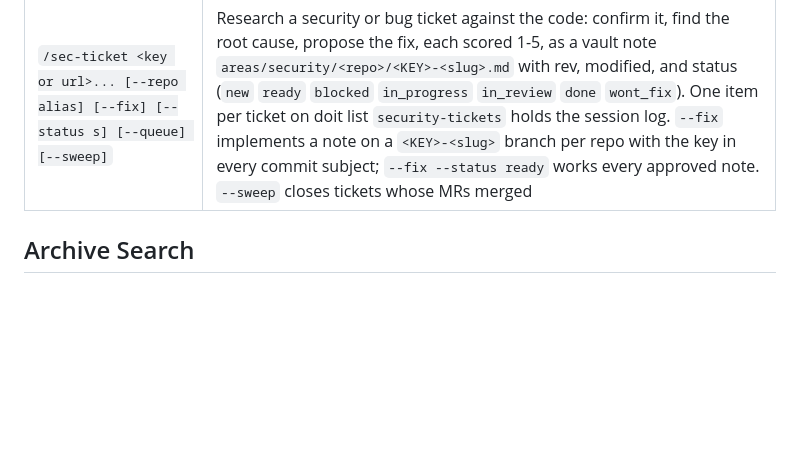
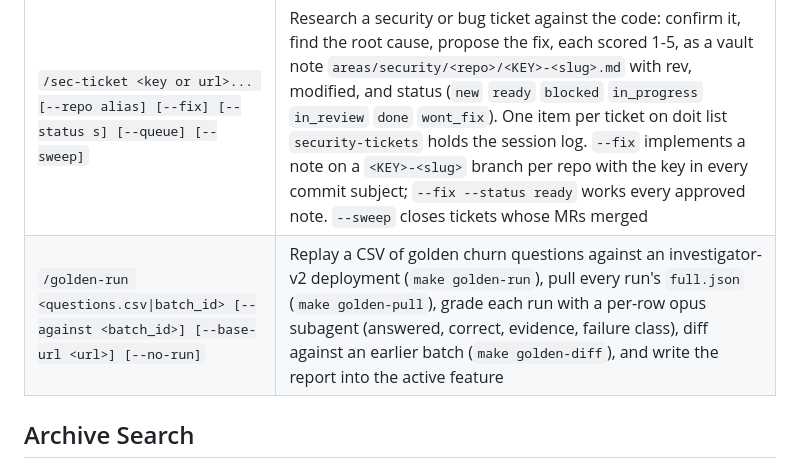
Before and after one commit to bearded-giant/claude-code-config, a Markdown page: README.md, the part around the change. Drawn GitHub-style; blank space fills up the shorter version.

Commit message:
feat(golden-run): golden batch run, pull, grade, diff loop

```diff
--- a/README.md
+++ b/README.md
@@ -145,6 +145,7 @@ Unlike everything else here, `settings.json` is **not** a stow symlink. Claude C
 | `/artifact-comments <note.md\|url>` | Work the reader comment threads on a published artifact: fix what they caught in the vault note and body, answer each thread in a closing "Questions readers asked" section (one or two bullets each), republish the next rev, resolve the threads sent to Claude, list the rest for the user |
 | `/jira-status [ref]` | Read-only check of the Jira ticket behind the current branch, another branch, or an MR: key, status, and whether it matches what the MR implies. Wraps `glmon-jirad --lookup` |
 | `/sec-ticket <key or url>... [--repo alias] [--fix] [--status s] [--queue] [--sweep]` | Research a security or bug ticket against the code: confirm it, find the root cause, propose the fix, each scored 1-5, as a vault note `areas/security/<repo>/<KEY>-<slug>.md` with rev, modified, and status (`new` `ready` `blocked` `in_progress` `in_review` `done` `wont_fix`). One item per ticket on doit list `security-tickets` holds the session log. `--fix` implements a note on a `<KEY>-<slug>` branch per repo with the key in every commit subject; `--fix --status ready` works every approved note. `--sweep` closes tickets whose MRs merged |
+| `/golden-run <questions.csv\|batch_id> [--against <batch_id>] [--base-url <url>] [--no-run]` | Replay a CSV of golden churn questions against an investigator-v2 deployment (`make golden-run`), pull every run's `full.json` (`make golden-pull`), grade each run with a per-row opus subagent (answered, correct, evidence, failure class), diff against an earlier batch (`make golden-diff`), and write the report into the active feature |
 
 ## Archive Search
 
```
Also changed, not shown: skills/golden-run/SKILL.md (added, +33 -0 lines), skills/golden-run/grader_brief.md (added, +27 -0 lines).
